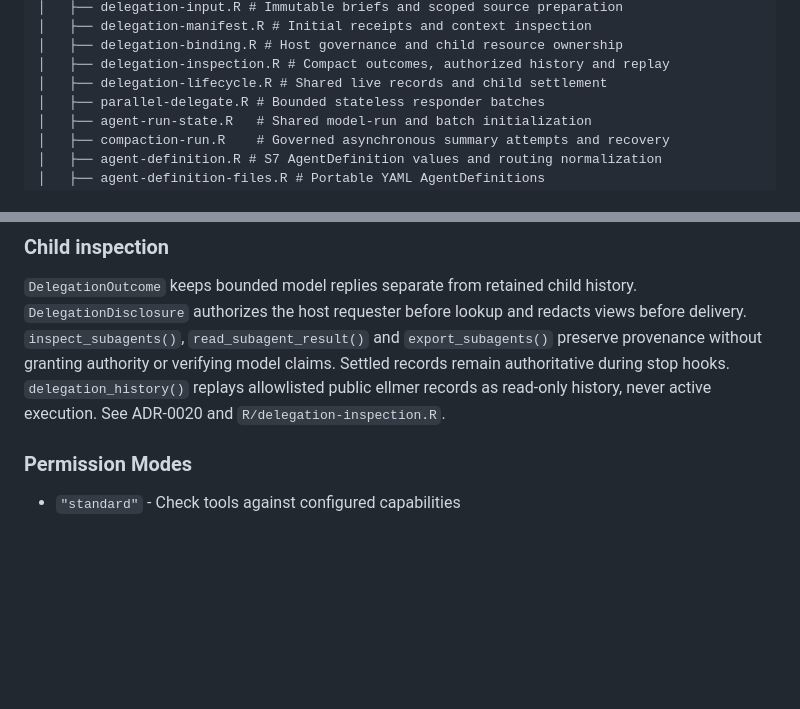
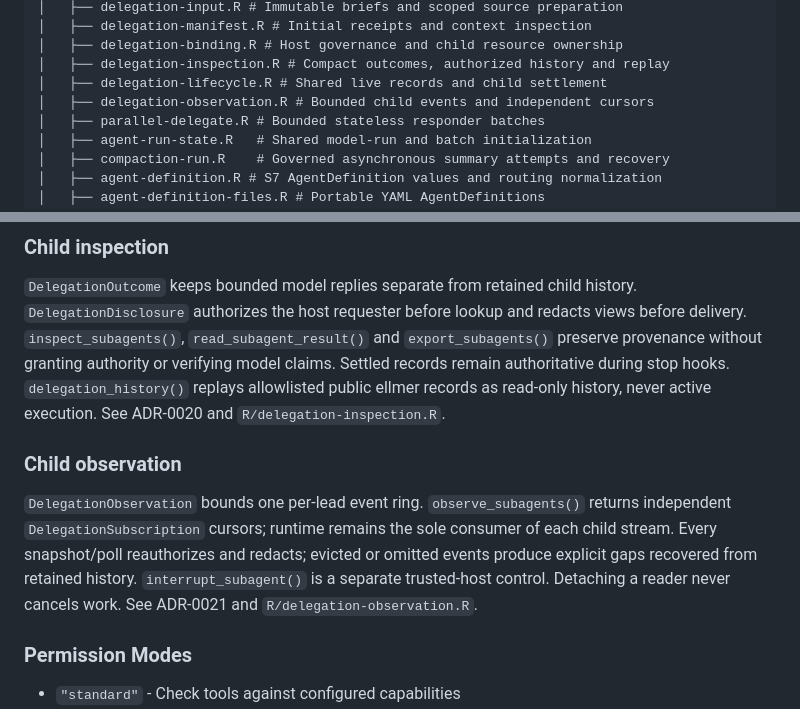
Before and after one commit to JamesHWade/deputy, a Markdown page: CLAUDE.md, 2 parts joined by grey strips. Rendered like a GitHub page; blank space fills up the shorter version.

Commit message:
docs: register child observation architecture (#157)

```diff
--- a/CLAUDE.md
+++ b/CLAUDE.md
@@ -35,6 +35,7 @@ deputy/
 │   ├── delegation-binding.R # Host governance and child resource ownership
 │   ├── delegation-inspection.R # Compact outcomes, authorized history and replay
 │   ├── delegation-lifecycle.R # Shared live records and child settlement
+│   ├── delegation-observation.R # Bounded child events and independent cursors
 │   ├── parallel-delegate.R # Bounded stateless responder batches
 │   ├── agent-run-state.R   # Shared model-run and batch initialization
 │   ├── compaction-run.R    # Governed asynchronous summary attempts and recovery
@@ -401,6 +402,15 @@ and `export_subagents()` preserve provenance without granting authority or
 verifying model claims. Settled records remain authoritative during stop hooks.
 `delegation_history()` replays allowlisted public ellmer records as read-only
 history, never active execution. See ADR-0020 and `R/delegation-inspection.R`.
+
+### Child observation
+
+`DelegationObservation` bounds one per-lead event ring. `observe_subagents()`
+returns independent `DelegationSubscription` cursors; runtime remains the sole
+consumer of each child stream. Every snapshot/poll reauthorizes and redacts;
+evicted or omitted events produce explicit gaps recovered from retained history.
+`interrupt_subagent()` is a separate trusted-host control. Detaching a reader
+never cancels work. See ADR-0021 and `R/delegation-observation.R`.
 
 ### Permission Modes
 
```
